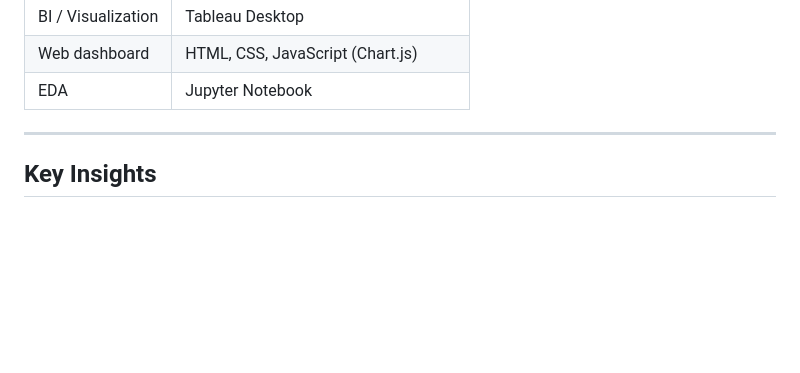
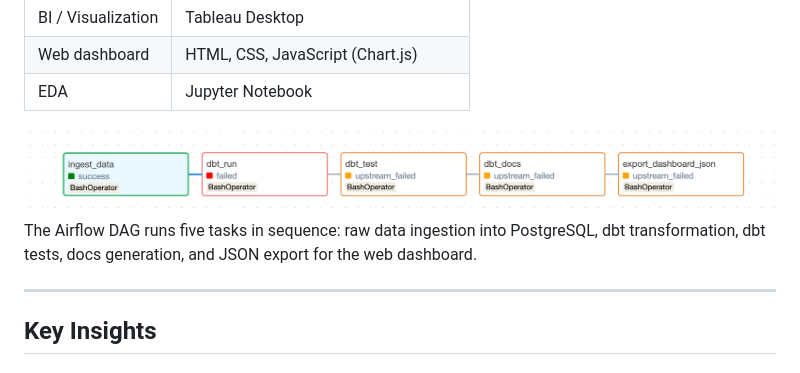
Before and after one commit to victoriaest1/swiss-job-intelligence, a Markdown page: README.md, the part around the change. GitHub-like rendering; pictures changed too: docs/screenshots/airflow_dag.png (added); blank space fills up the shorter version.

Commit message:
docs: add Airflow DAG screenshot to pipeline section

```diff
--- a/README.md
+++ b/README.md
@@ -52,6 +52,12 @@ Python + Faker  ──▶  PostgreSQL  ──▶  Apache Airflow  ──▶  dbt
 | BI / Visualization | Tableau Desktop |
 | Web dashboard | HTML, CSS, JavaScript (Chart.js) |
 | EDA | Jupyter Notebook |
+
+<div align="center">
+  <img width="900" src="docs/screenshots/airflow_dag.png" alt="Airflow DAG — ingest → dbt run → dbt test → dbt docs → export"/>
+</div>
+
+The Airflow DAG runs five tasks in sequence: raw data ingestion into PostgreSQL, dbt transformation, dbt tests, docs generation, and JSON export for the web dashboard.
 
 ---
 
```
